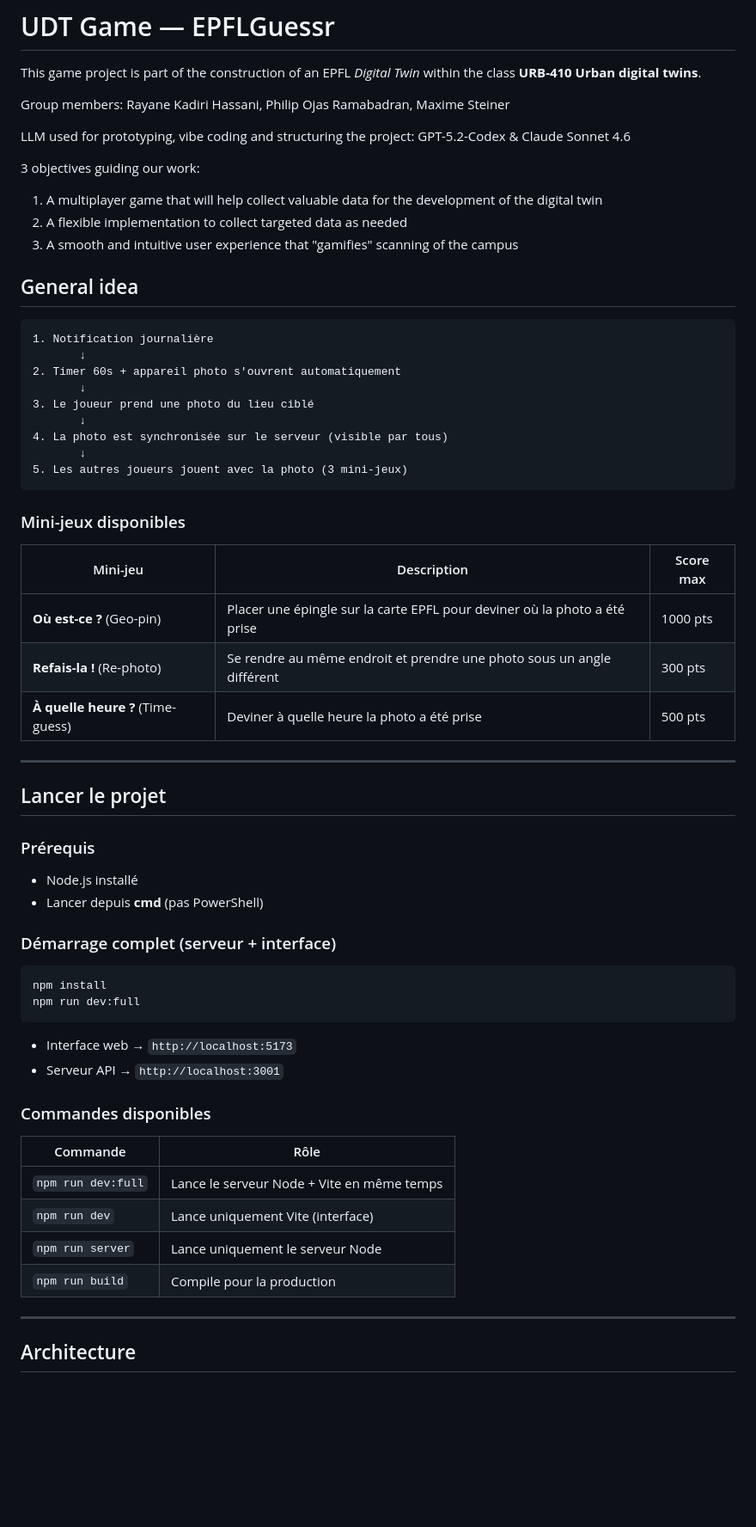
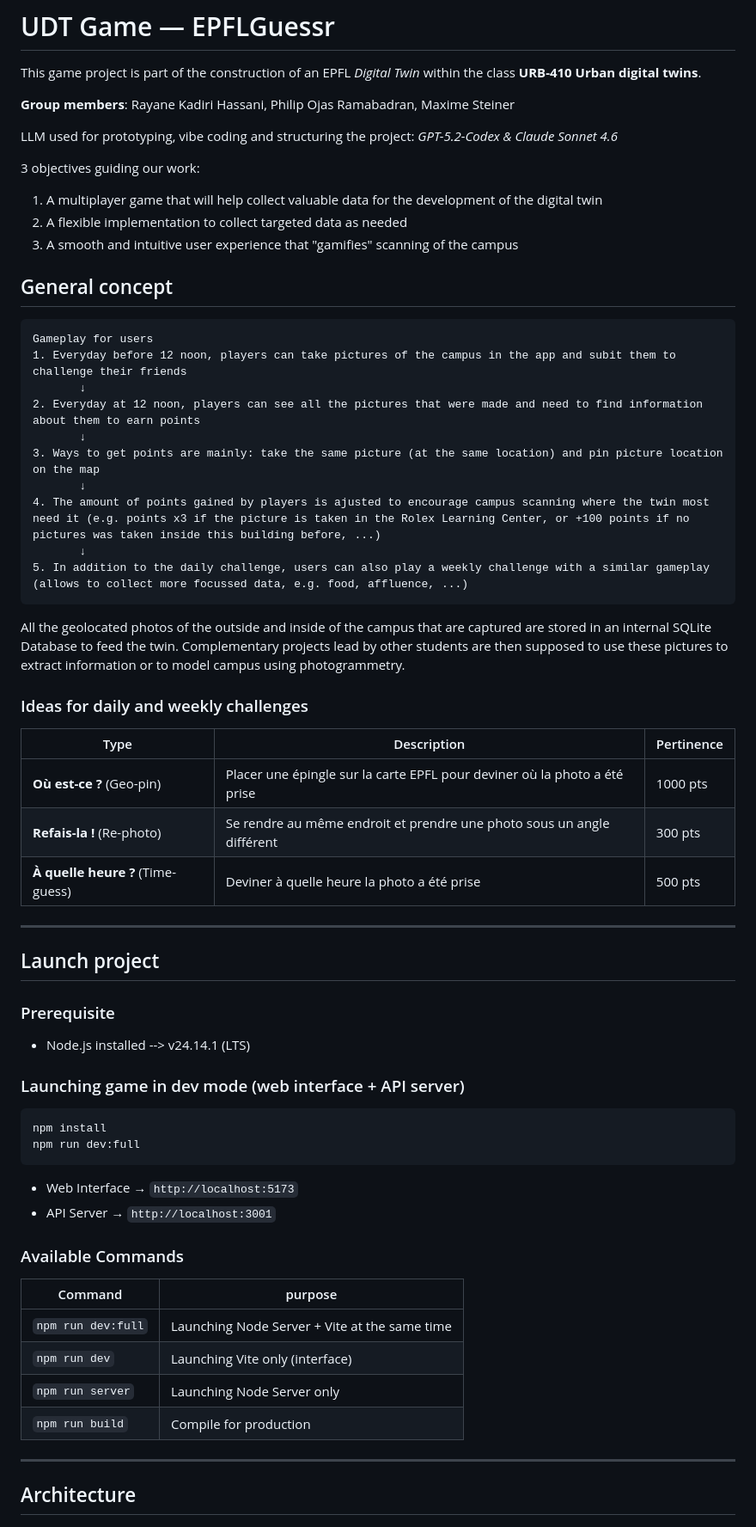
Before and after one commit to urbantwin/UDT_game, a Markdown page: README.md, the part around the change. Shown at 86% size. Drawn GitHub-style; blank space fills up the shorter version.

````diff
--- a/README.md
+++ b/README.md
@@ -2,32 +2,35 @@
 
 This game project is part of the construction of an EPFL *Digital Twin* within the class **URB-410 Urban digital twins**.
 
-Group members: Rayane Kadiri Hassani, Philip Ojas Ramabadran, Maxime Steiner
+**Group members**: Rayane Kadiri Hassani, Philip Ojas Ramabadran, Maxime Steiner
 
-LLM used for prototyping, vibe coding and structuring the project: GPT-5.2-Codex & Claude Sonnet 4.6
+LLM used for prototyping, vibe coding and structuring the project: *GPT-5.2-Codex & Claude Sonnet 4.6*
 
 3 objectives guiding our work:
 1. A multiplayer game that will help collect valuable data for the development of the digital twin
 2. A flexible implementation to collect targeted data as needed
 3. A smooth and intuitive user experience that "gamifies" scanning of the campus
 
-## General idea
+## General concept
 
 ```
-1. Notification journalière
+Gameplay for users
+1. Everyday before 12 noon, players can take pictures of the campus in the app and subit them to challenge their friends
        ↓
-2. Timer 60s + appareil photo s'ouvrent automatiquement
+2. Everyday at 12 noon, players can see all the pictures that were made and need to find information about them to earn points
        ↓
-3. Le joueur prend une photo du lieu ciblé
+3. Ways to get points are mainly: take the same picture (at the same location) and pin picture location on the map
        ↓
-4. La photo est synchronisée sur le serveur (visible par tous)
+4. The amount of points gained by players is ajusted to encourage campus scanning where the twin most need it (e.g. points x3 if the picture is taken in the Rolex Learning Center, or +100 points if no pictures was taken inside this building before, ...)
        ↓
-5. Les autres joueurs jouent avec la photo (3 mini-jeux)
+5. In addition to the daily challenge, users can also play a weekly challenge with a similar gameplay (allows to collect more focussed data, e.g. food, affluence, ...)
 ```
 
-### Mini-jeux disponibles
+All the geolocated photos of the outside and inside of the campus that are captured are stored in an internal SQLite Database to feed the twin. Complementary projects lead by other students are then supposed to use these pictures to extract information or to model campus using photogrammetry.
 
-| Mini-jeu | Description | Score max |
+### Ideas for daily and weekly challenges
+
+| Type | Description | Pertinence |
 |----------|-------------|-----------|
 | **Où est-ce ?** (Geo-pin) | Placer une épingle sur la carte EPFL pour deviner où la photo a été prise | 1000 pts |
 | **Refais-la !** (Re-photo) | Se rendre au même endroit et prendre une photo sous un angle différent | 300 pts |
@@ -35,28 +38,27 @@ LLM used for prototyping, vibe coding and structuring the project: GPT-5.2-Codex
 
 ---
 
-## Lancer le projet
+## Launch project
 
-### Prérequis
-- Node.js installé
-- Lancer depuis **cmd** (pas PowerShell)
+### Prerequisite
+- Node.js installed --> v24.14.1 (LTS)
 
-### Démarrage complet (serveur + interface)
+### Launching game in dev mode (web interface + API server)
 ```cmd
 npm install
 npm run dev:full
 ```
 
-- Interface web → `http://localhost:5173`
-- Serveur API  → `http://localhost:3001`
+- Web Interface → `http://localhost:5173`
+- API Server → `http://localhost:3001`
 
-### Commandes disponibles
-| Commande | Rôle |
+### Available Commands
+| Command | purpose |
 |----------|------|
-| `npm run dev:full` | Lance le serveur Node + Vite en même temps |
-| `npm run dev` | Lance uniquement Vite (interface) |
-| `npm run server` | Lance uniquement le serveur Node |
-| `npm run build` | Compile pour la production |
+| `npm run dev:full` | Launching Node Server + Vite at the same time |
+| `npm run dev` | Launching Vite only (interface) |
+| `npm run server` | Launching Node Server only |
+| `npm run build` | Compile for production |
 
 ---
 
````
